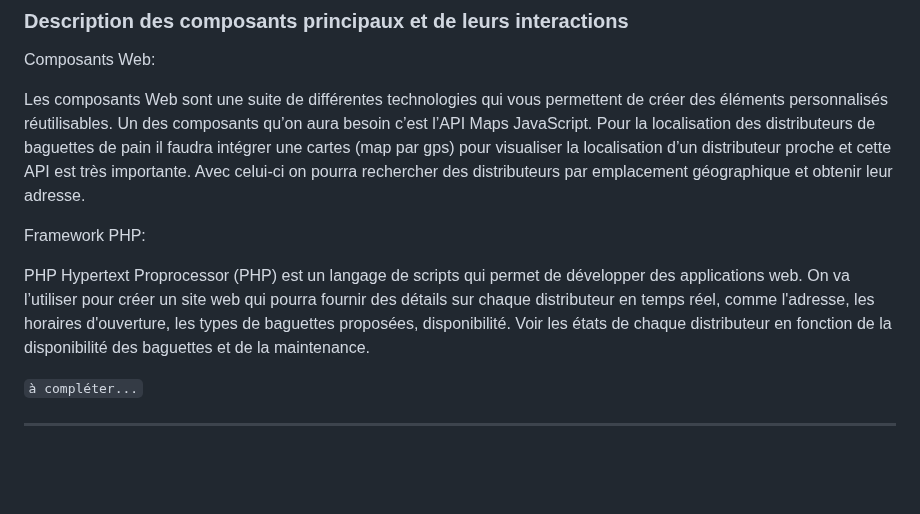
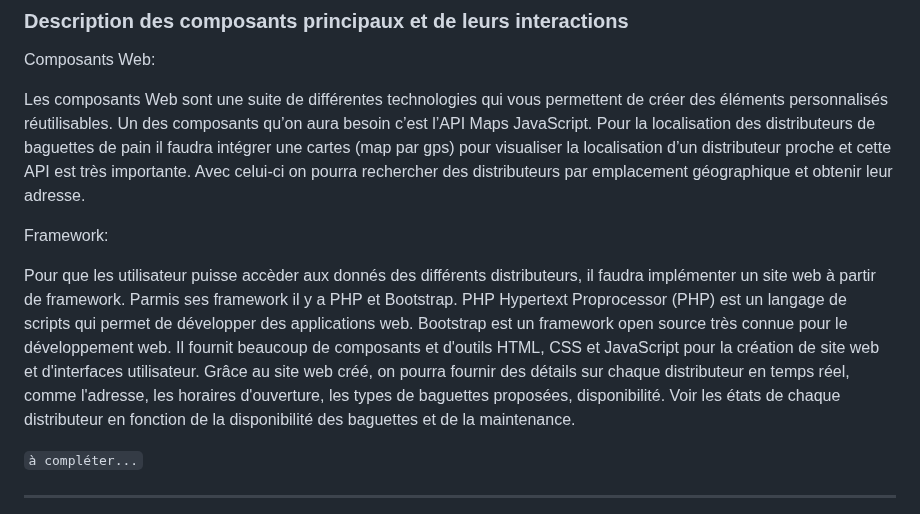
Before and after one commit to Maxime-Mil/DistriBag-2024, a Markdown page: README.md, the part around the change. Drawn GitHub-style; blank space fills up the shorter version.

```diff
--- a/README.md
+++ b/README.md
@@ -128,10 +128,10 @@ Les composants Web sont une suite de différentes technologies qui vous permette
 Pour la localisation des distributeurs de baguettes de pain il faudra intégrer une cartes (map par gps) pour visualiser la localisation d’un distributeur proche et cette API est très importante.
 Avec celui-ci on pourra rechercher des distributeurs par emplacement géographique et obtenir leur adresse.
 
-Framework PHP:
+Framework:
 
-PHP Hypertext Proprocessor (PHP) est un langage de scripts qui permet de développer des applications web.
-On va l’utiliser pour créer un site web qui pourra fournir des détails sur chaque distributeur en temps réel, comme l'adresse, les horaires d'ouverture, les types de baguettes proposées, disponibilité.
+Pour que les utilisateur puisse accèder aux donnés des différents distributeurs, il faudra implémenter un site web à partir de framework. Parmis ses framework il y a PHP et Bootstrap. PHP Hypertext Proprocessor (PHP) est un langage de scripts qui permet de développer des applications web. Bootstrap est un framework open source très connue pour le développement web. Il fournit beaucoup de composants et d'outils HTML, CSS et JavaScript pour la création de site web et d'interfaces utilisateur.
+Grâce au site web créé, on pourra fournir des détails sur chaque distributeur en temps réel, comme l'adresse, les horaires d'ouverture, les types de baguettes proposées, disponibilité.
 Voir les états de chaque distributeur en fonction de la disponibilité des baguettes et de la maintenance.
 
 `à compléter...`
```
